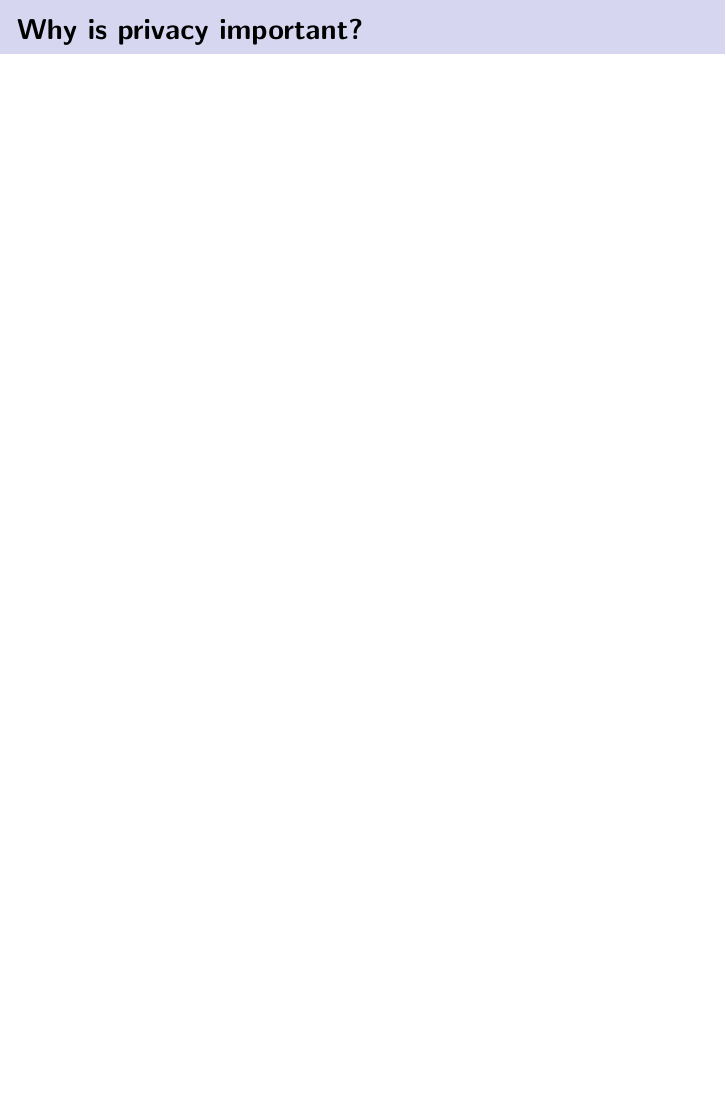
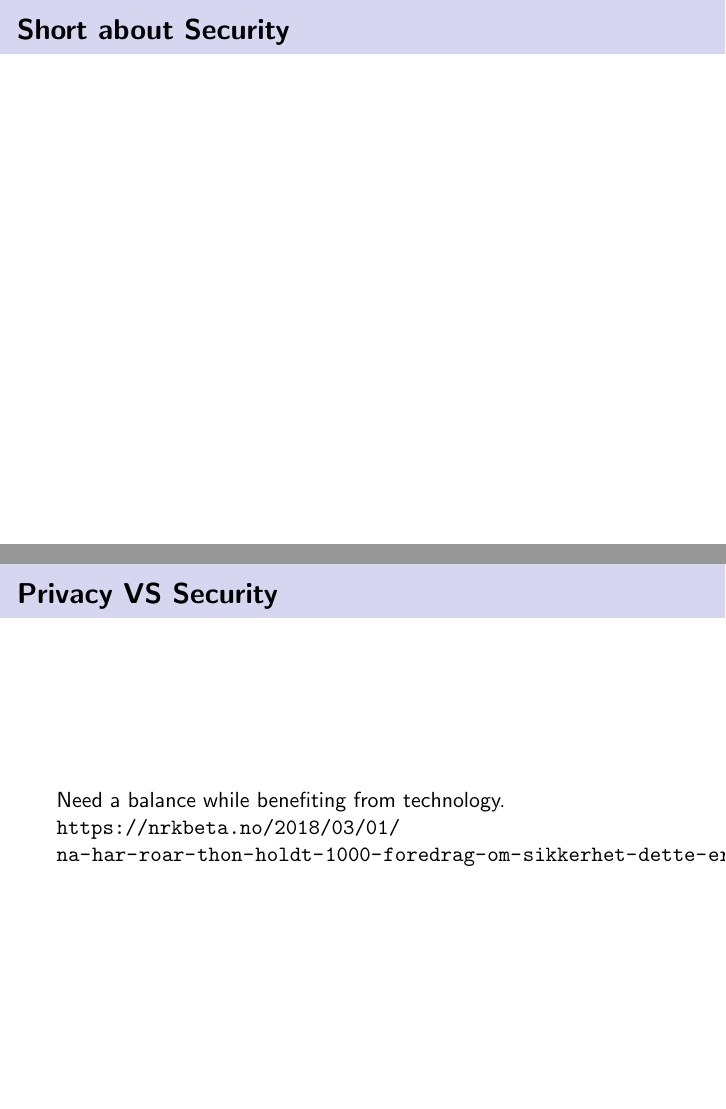
Before and after one commit to sprig-workshop/sprig, LaTeX slides (presentation.tex): page 4 of 14 before the commit and pages 5 and 6 of 18 after it, the two joined at a grey line, the shorter picture padded with empty space. The pictures show the PDF file presentation.pdf that the author committed with the source.

Commit message:
Add slides about security and sensitive personal data

```diff
--- a/presentation.tex
+++ b/presentation.tex
@@ -54,9 +54,27 @@
 
 \end{frame}
 
+
 \begin{frame}{What is personal data?}
 
 \end{frame}
+
+
+\begin{frame}{What is sensitive personal data?}
+
+\end{frame}
+
+
+\begin{frame}{Short about Security}
+
+\end{frame}
+
+
+\begin{frame}{Privacy VS Security}
+Need a balance while benefiting from technology.
+\url{https://nrkbeta.no/2018/03/01/na-har-roar-thon-holdt-1000-foredrag-om-sikkerhet-dette-er-hans-viktigste-refleksjoner/}
+\end{frame}
+
 
 \begin{frame}{Why is privacy important?}
 
@@ -160,6 +178,21 @@ Have you experienced that some information about you have been incorrect without
 \end{frame}
 
 
+\begin{frame}{Why is privacy important? - Summary}
+\begin{itemize}
+  \item
+  \item
+  \item
+  \item
+  \item
+  \item
+  \item
+  \item
+  \item
+\end{itemize}
+\end{frame}
+
+
 \begin{frame}{What is a game?}
 
 \end{frame}
```
Also changed, not shown: presentation.pdf.
